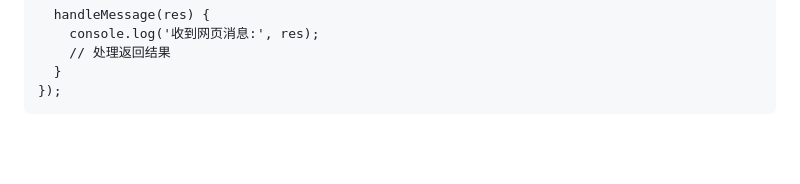
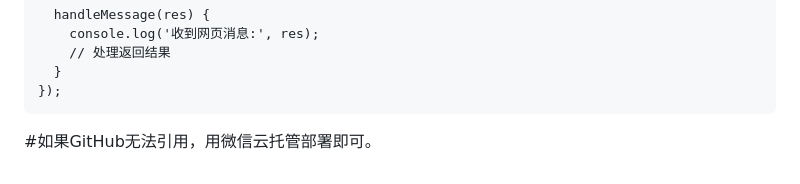
Before and after one commit to stillwrd-DH/3D-navigation, a Markdown page: README.md, the part around the change. GitHub-like rendering; blank space fills up the shorter version.

```diff
--- a/README.md
+++ b/README.md
@@ -198,3 +198,6 @@
         // 处理返回结果
       }
     });
+
+
+#如果GitHub无法引用，用微信云托管部署即可。
```
